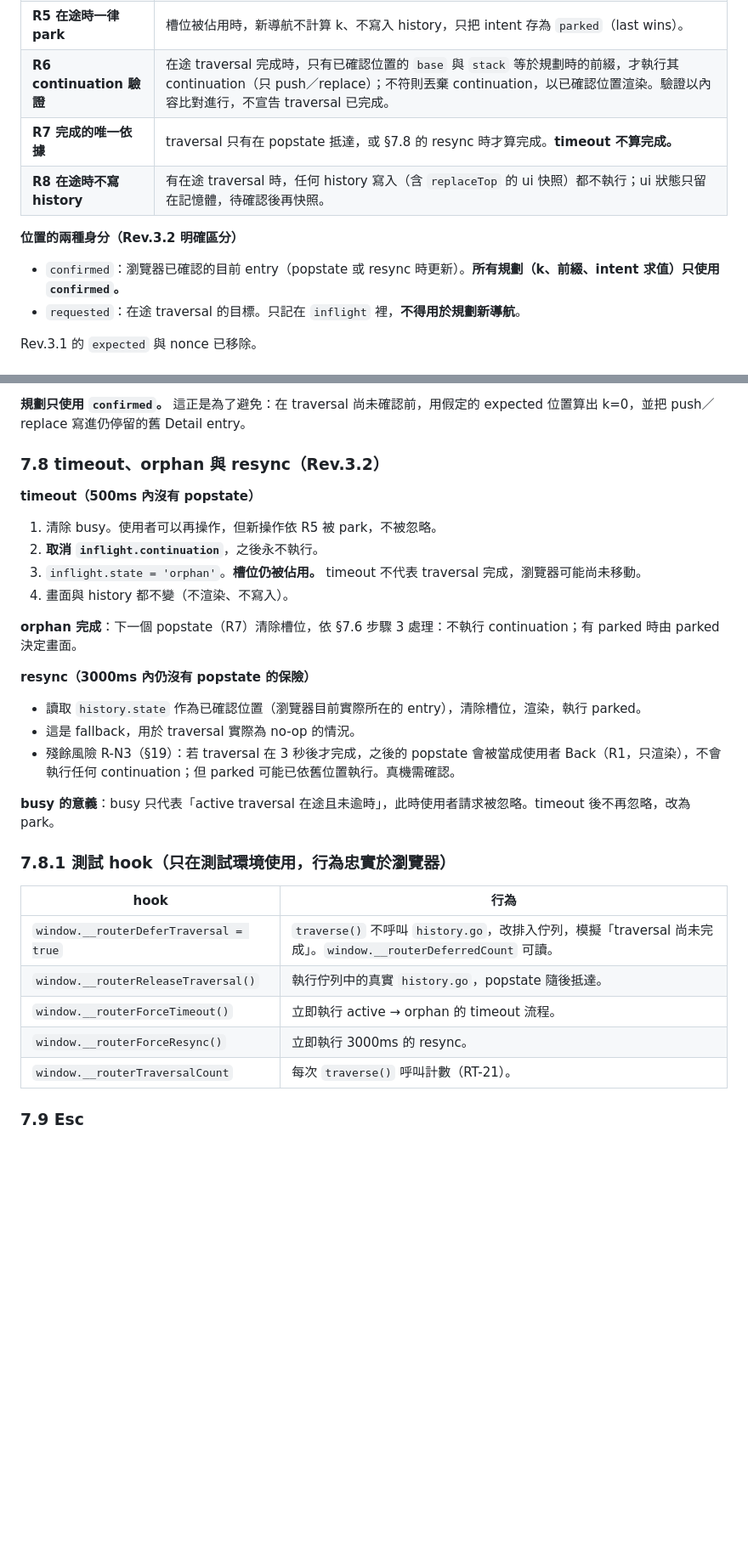
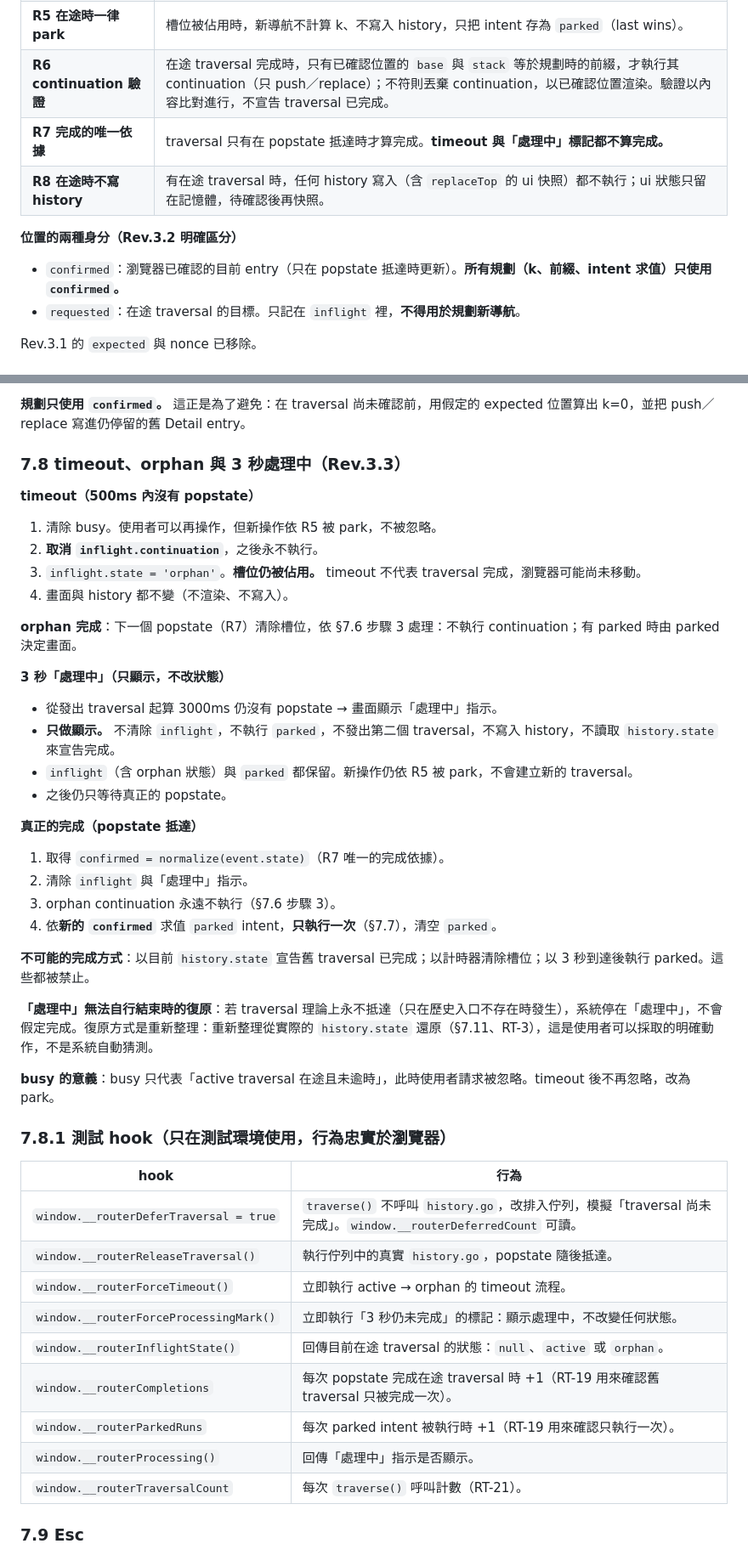
Before and after one commit to p14090060/cashflow-etf, a Markdown page: PHASE3_PLAN.md, 2 parts joined by grey strips. Shown at 85% size. GitHub-like rendering; blank space fills up the shorter version.

```diff
--- a/PHASE3_PLAN.md
+++ b/PHASE3_PLAN.md
@@ -299,11 +301,11 @@ Detail 的畫面、分頁、計算機、收合、刷新 slot patching、flow 區
 | **R4 單一 traversal 槽** | 任一時間最多一個 traversal 在途（含 orphan）。每次導航最多呼叫一次 `traverse(-k)`，沒有 back 迴圈。 |
 | **R5 在途時一律 park** | 槽位被佔用時，新導航不計算 k、不寫入 history，只把 intent 存為 `parked`（last wins）。 |
 | **R6 continuation 驗證** | 在途 traversal 完成時，只有已確認位置的 `base` 與 `stack` 等於規劃時的前綴，才執行其 continuation（只 push／replace）；不符則丟棄 continuation，以已確認位置渲染。驗證以內容比對進行，不宣告 traversal 已完成。 |
-| **R7 完成的唯一依據** | traversal 只有在 popstate 抵達，或 §7.8 的 resync 時才算完成。**timeout 不算完成。** |
+| **R7 完成的唯一依據** | traversal 只有在 popstate 抵達時才算完成。**timeout 與「處理中」標記都不算完成。** |
 | **R8 在途時不寫 history** | 有在途 traversal 時，任何 history 寫入（含 `replaceTop` 的 ui 快照）都不執行；ui 狀態只留在記憶體，待確認後再快照。 |
 
 **位置的兩種身分（Rev.3.2 明確區分）**
-- `confirmed`：瀏覽器已確認的目前 entry（popstate 或 resync 時更新）。**所有規劃（k、前綴、intent 求值）只使用 `confirmed`。**
+- `confirmed`：瀏覽器已確認的目前 entry（只在 popstate 抵達時更新）。**所有規劃（k、前綴、intent 求值）只使用 `confirmed`。**
 - `requested`：在途 traversal 的目標。只記在 `inflight` 裡，**不得用於規劃新導航**。
 
 Rev.3.1 的 `expected` 與 nonce 已移除。
@@ -388,7 +390,7 @@ Phase 2 的 Detail 語意（§6.1）由 `openDetail` 的 intent 保留。
 
 **規劃只使用 `confirmed`。** 這正是為了避免：在 traversal 尚未確認前，用假定的 expected 位置算出 k=0，並把 push／replace 寫進仍停留的舊 Detail entry。
 
-### 7.8 timeout、orphan 與 resync（Rev.3.2）
+### 7.8 timeout、orphan 與 3 秒處理中（Rev.3.3）
 
 **timeout（500ms 內沒有 popstate）**
 1. 清除 busy。使用者可以再操作，但新操作依 R5 被 park，不被忽略。
@@ -398,10 +400,21 @@ Phase 2 的 Detail 語意（§6.1）由 `openDetail` 的 intent 保留。
 
 **orphan 完成**：下一個 popstate（R7）清除槽位，依 §7.6 步驟 3 處理：不執行 continuation；有 parked 時由 parked 決定畫面。
 
-**resync（3000ms 內仍沒有 popstate 的保險）**
-- 讀取 `history.state` 作為已確認位置（瀏覽器目前實際所在的 entry），清除槽位，渲染，執行 parked。
-- 這是 fallback，用於 traversal 實際為 no-op 的情況。
-- 殘餘風險 R-N3（§19）：若 traversal 在 3 秒後才完成，之後的 popstate 會被當成使用者 Back（R1，只渲染），不會執行任何 continuation；但 parked 可能已依舊位置執行。真機需確認。
+**3 秒「處理中」（只顯示，不改狀態）**
+- 從發出 traversal 起算 3000ms 仍沒有 popstate → 畫面顯示「處理中」指示。
+- **只做顯示。** 不清除 `inflight`，不執行 `parked`，不發出第二個 traversal，不寫入 history，不讀取 `history.state` 來宣告完成。
+- `inflight`（含 orphan 狀態）與 `parked` 都保留。新操作仍依 R5 被 park，不會建立新的 traversal。
+- 之後仍只等待真正的 popstate。
+
+**真正的完成（popstate 抵達）**
+1. 取得 `confirmed = normalize(event.state)`（R7 唯一的完成依據）。
+2. 清除 `inflight` 與「處理中」指示。
+3. orphan continuation 永遠不執行（§7.6 步驟 3）。
+4. 依**新的 `confirmed`** 求值 `parked` intent，**只執行一次**（§7.7），清空 `parked`。
+
+**不可能的完成方式**：以目前 `history.state` 宣告舊 traversal 已完成；以計時器清除槽位；以 3 秒到達後執行 parked。這些都被禁止。
+
+**「處理中」無法自行結束時的復原**：若 traversal 理論上永不抵達（只在歷史入口不存在時發生），系統停在「處理中」，不會假定完成。復原方式是重新整理：重新整理從實際的 `history.state` 還原（§7.11、RT-3），這是使用者可以採取的明確動作，不是系統自動猜測。
 
 **busy 的意義**：busy 只代表「active traversal 在途且未逾時」，此時使用者請求被忽略。timeout 後不再忽略，改為 park。
 
@@ -412,7 +425,11 @@ Phase 2 的 Detail 語意（§6.1）由 `openDetail` 的 intent 保留。
 | `window.__routerDeferTraversal = true` | `traverse()` 不呼叫 `history.go`，改排入佇列，模擬「traversal 尚未完成」。`window.__routerDeferredCount` 可讀。 |
 | `window.__routerReleaseTraversal()` | 執行佇列中的真實 `history.go`，popstate 隨後抵達。 |
 | `window.__routerForceTimeout()` | 立即執行 active → orphan 的 timeout 流程。 |
-| `window.__routerForceResync()` | 立即執行 3000ms 的 resync。 |
+| `window.__routerForceProcessingMark()` | 立即執行「3 秒仍未完成」的標記：顯示處理中，不改變任何狀態。 |
+| `window.__routerInflightState()` | 回傳目前在途 traversal 的狀態：`null`、`active` 或 `orphan`。 |
+| `window.__routerCompletions` | 每次 popstate 完成在途 traversal 時 +1（RT-19 用來確認舊 traversal 只被完成一次）。 |
+| `window.__routerParkedRuns` | 每次 parked intent 被執行時 +1（RT-19 用來確認只執行一次）。 |
+| `window.__routerProcessing()` | 回傳「處理中」指示是否顯示。 |
 | `window.__routerTraversalCount` | 每次 `traverse()` 呼叫計數（RT-21）。 |
 
 ### 7.9 Esc
```
Also changed, not shown: other parts of PHASE3_PLAN.md (+6 -4 lines), AI_HANDOFF.md (+16 -14 lines).
